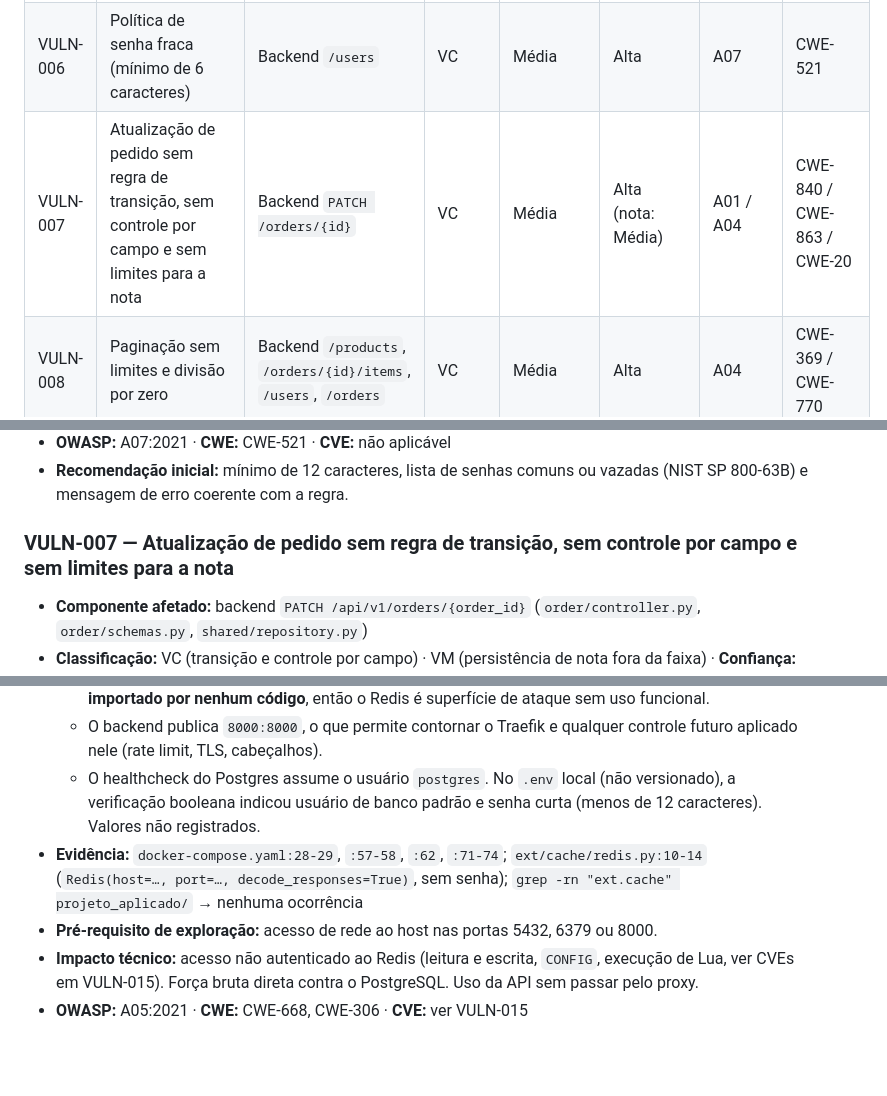
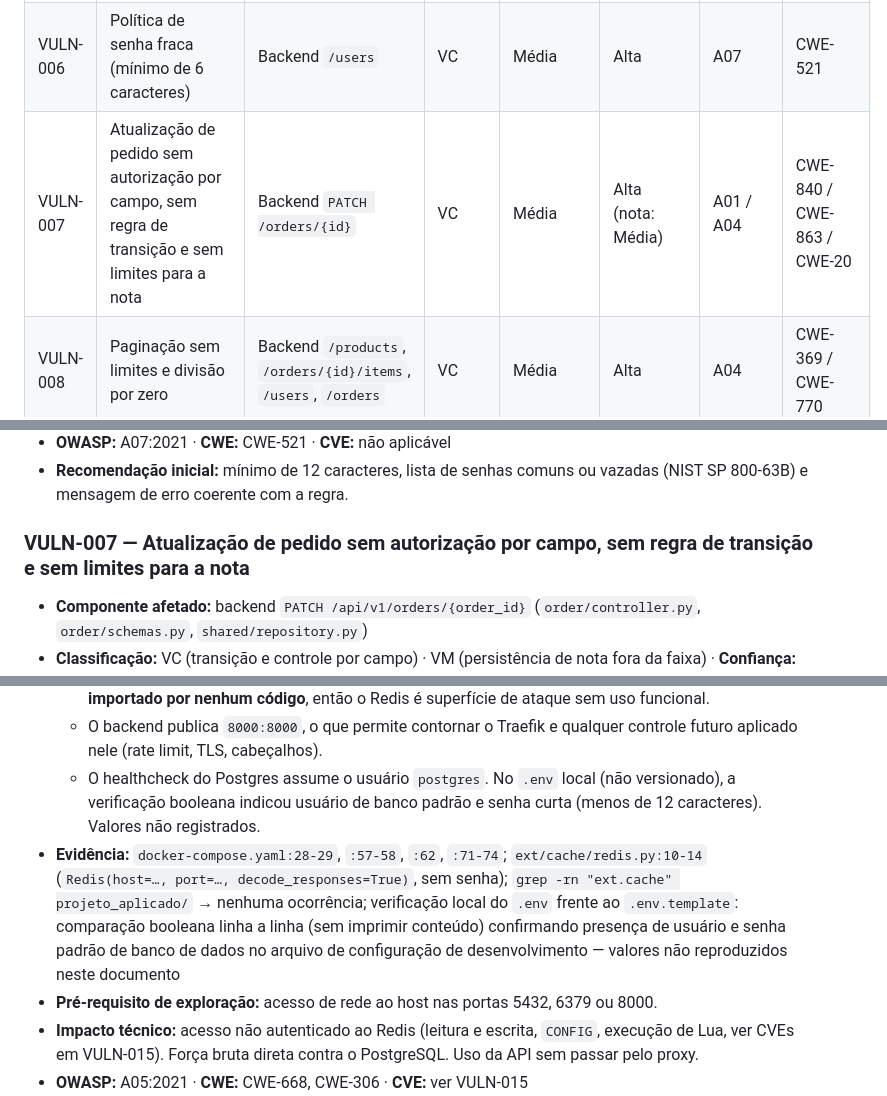
Before and after one commit to AdamsDaniel/3-projeto-aplicado, a Markdown page: docs/01-inventario/inventario-vulnerabilidades.md, 3 parts joined by grey strips. Drawn GitHub-style; blank space fills up the shorter version.

```diff
--- a/docs/01-inventario/inventario-vulnerabilidades.md
+++ b/docs/01-inventario/inventario-vulnerabilidades.md
@@ -49,7 +49,7 @@
 | VULN-004 | Token JWT de administrador versionado no git (`token.json`) | Repositório (raiz) | VC | Média | Alta | A07 | CWE-540 |
 | VULN-005 | Endpoint de login sem limite de tentativas | Backend `/token` | VC | Média | Alta | A07 | CWE-307 |
 | VULN-006 | Política de senha fraca (mínimo de 6 caracteres) | Backend `/users` | VC | Média | Alta | A07 | CWE-521 |
-| VULN-007 | Atualização de pedido sem regra de transição, sem controle por campo e sem limites para a nota | Backend `PATCH /orders/{id}` | VC | Média | Alta (nota: Média) | A01 / A04 | CWE-840 / CWE-863 / CWE-20 |
+| VULN-007 | Atualização de pedido sem autorização por campo, sem regra de transição e sem limites para a nota | Backend `PATCH /orders/{id}` | VC | Média | Alta (nota: Média) | A01 / A04 | CWE-840 / CWE-863 / CWE-20 |
 | VULN-008 | Paginação sem limites e divisão por zero | Backend `/products`, `/orders/{id}/items`, `/users`, `/orders` | VC | Média | Alta | A04 | CWE-369 / CWE-770 |
 | VULN-009 | Token de acesso em `localStorage` e resposta de login registrada no console | Frontend | VC | Média | Alta | A02 / A09 | CWE-922 / CWE-532 |
 | VULN-010 | Exceções de banco não tratadas geram HTTP 500 | Backend `/users`, `/orders` | VC | Baixa | Alta | A04 | CWE-755 |
@@ -163,7 +163,7 @@
 - **OWASP:** A07:2021 · **CWE:** CWE-521 · **CVE:** não aplicável
 - **Recomendação inicial:** mínimo de 12 caracteres, lista de senhas comuns ou vazadas (NIST SP 800-63B) e mensagem de erro coerente com a regra.
 
-### VULN-007 — Atualização de pedido sem regra de transição, sem controle por campo e sem limites para a nota
+### VULN-007 — Atualização de pedido sem autorização por campo, sem regra de transição e sem limites para a nota
 
 - **Componente afetado:** backend `PATCH /api/v1/orders/{order_id}` (`order/controller.py`, `order/schemas.py`, `shared/repository.py`)
 - **Classificação:** VC (transição e controle por campo) · VM (persistência de nota fora da faixa) · **Confiança:** Alta / Média
@@ -256,7 +256,7 @@
   - O Redis sobe sem `requirepass`/ACL e o cliente Python conecta sem senha. O módulo de cache **não é importado por nenhum código**, então o Redis é superfície de ataque sem uso funcional.
   - O backend publica `8000:8000`, o que permite contornar o Traefik e qualquer controle futuro aplicado nele (rate limit, TLS, cabeçalhos).
   - O healthcheck do Postgres assume o usuário `postgres`. No `.env` local (não versionado), a verificação booleana indicou usuário de banco padrão e senha curta (menos de 12 caracteres). Valores não registrados.
-- **Evidência:** `docker-compose.yaml:28-29`, `:57-58`, `:62`, `:71-74`; `ext/cache/redis.py:10-14` (`Redis(host=…, port=…, decode_responses=True)`, sem senha); `grep -rn "ext.cache" projeto_aplicado/` → nenhuma ocorrência
+- **Evidência:** `docker-compose.yaml:28-29`, `:57-58`, `:62`, `:71-74`; `ext/cache/redis.py:10-14` (`Redis(host=…, port=…, decode_responses=True)`, sem senha); `grep -rn "ext.cache" projeto_aplicado/` → nenhuma ocorrência; verificação local do `.env` frente ao `.env.template`: comparação booleana linha a linha (sem imprimir conteúdo) confirmando presença de usuário e senha padrão de banco de dados no arquivo de configuração de desenvolvimento — valores não reproduzidos neste documento
 - **Pré-requisito de exploração:** acesso de rede ao host nas portas 5432, 6379 ou 8000.
 - **Impacto técnico:** acesso não autenticado ao Redis (leitura e escrita, `CONFIG`, execução de Lua, ver CVEs em VULN-015). Força bruta direta contra o PostgreSQL. Uso da API sem passar pelo proxy.
 - **OWASP:** A05:2021 · **CWE:** CWE-668, CWE-306 · **CVE:** ver VULN-015
```
Also changed, not shown: other parts of docs/01-inventario/inventario-vulnerabilidades.md (+1 -1 lines), docs/02-classificacao/classificacao-tecnica.md (+8 -3 lines).
